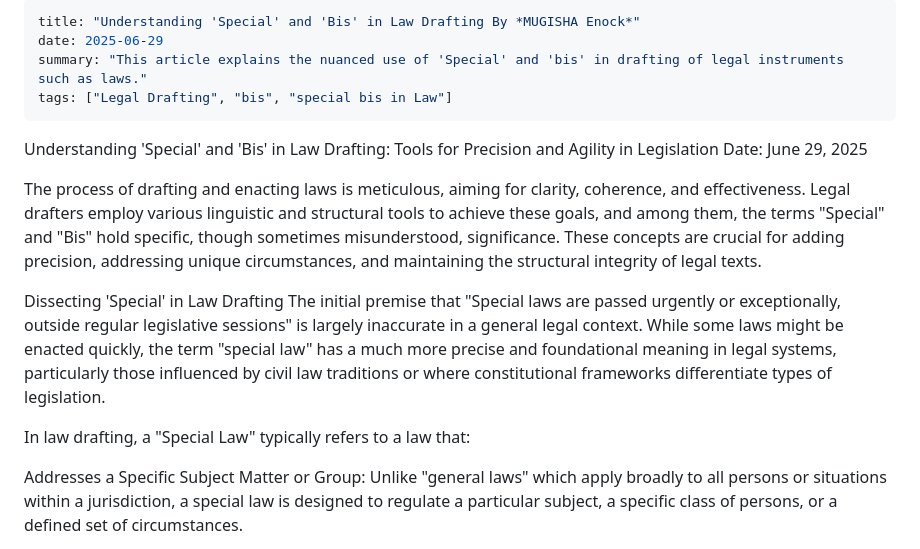
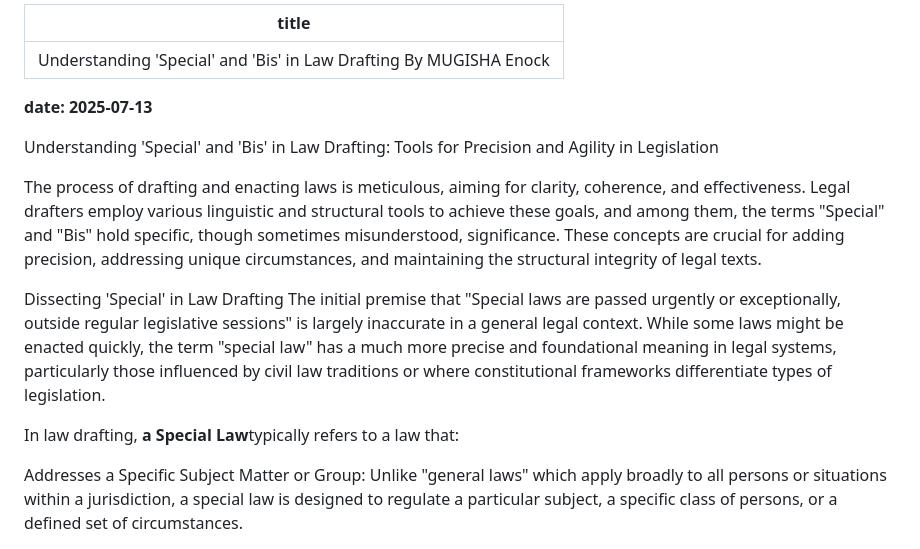
Before and after one commit to Enock777-creator/Me-Enock-lexhub, a Markdown page: articles/special-bis.md, the part around one of its changes. GitHub-like rendering.

```diff
--- a/articles/special-bis.md
+++ b/articles/special-bis.md
@@ -1,11 +1,10 @@
 ---
-title: "Understanding 'Special' and 'Bis' in Law Drafting By *MUGISHA Enock*"
-date: 2025-06-29
-summary: "This article explains the nuanced use of 'Special' and 'bis' in drafting of legal instruments such as laws."
-tags: ["Legal Drafting", "bis", "special bis in Law"]
+title: "Understanding 'Special' and 'Bis' in Law Drafting By MUGISHA Enock"
 ---
+
+**date: 2025-07-13**
+
 Understanding 'Special' and 'Bis' in Law Drafting: Tools for Precision and Agility in Legislation
-Date: June 29, 2025
 
 The process of drafting and enacting laws is meticulous, aiming for clarity, coherence, and effectiveness. Legal drafters employ various linguistic and structural tools to achieve these goals, and among them, the terms "Special" and "Bis" hold specific, though sometimes misunderstood, significance. These concepts are crucial for adding precision, addressing unique circumstances, and maintaining the structural integrity of legal texts.
 
@@ -13,7 +12,7 @@ The process of drafting and enacting laws is meticulous, aiming for clarity, coh
 Dissecting 'Special' in Law Drafting
 The initial premise that "Special laws are passed urgently or exceptionally, outside regular legislative sessions" is largely inaccurate in a general legal context. While some laws might be enacted quickly, the term "special law" has a much more precise and foundational meaning in legal systems, particularly those influenced by civil law traditions or where constitutional frameworks differentiate types of legislation.
 
-In law drafting, a "Special Law" typically refers to a law that:
+In law drafting, **a Special Law**typically refers to a law that:
 
 Addresses a Specific Subject Matter or Group: Unlike "general laws" which apply broadly to all persons or situations within a jurisdiction, a special law is designed to regulate a particular subject, a specific class of persons, or a defined set of circumstances.
 
```
Also changed, not shown: other parts of articles/special-bis.md (+3 -3 lines).
